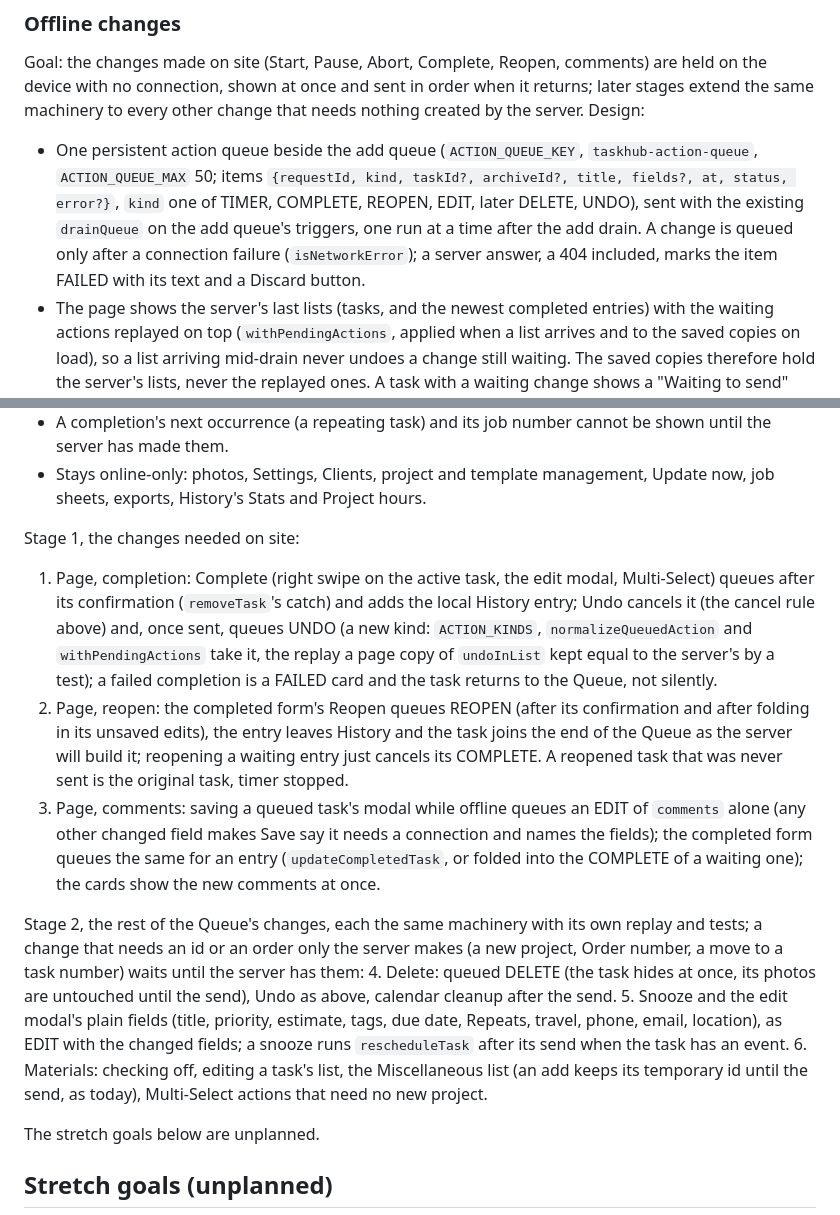
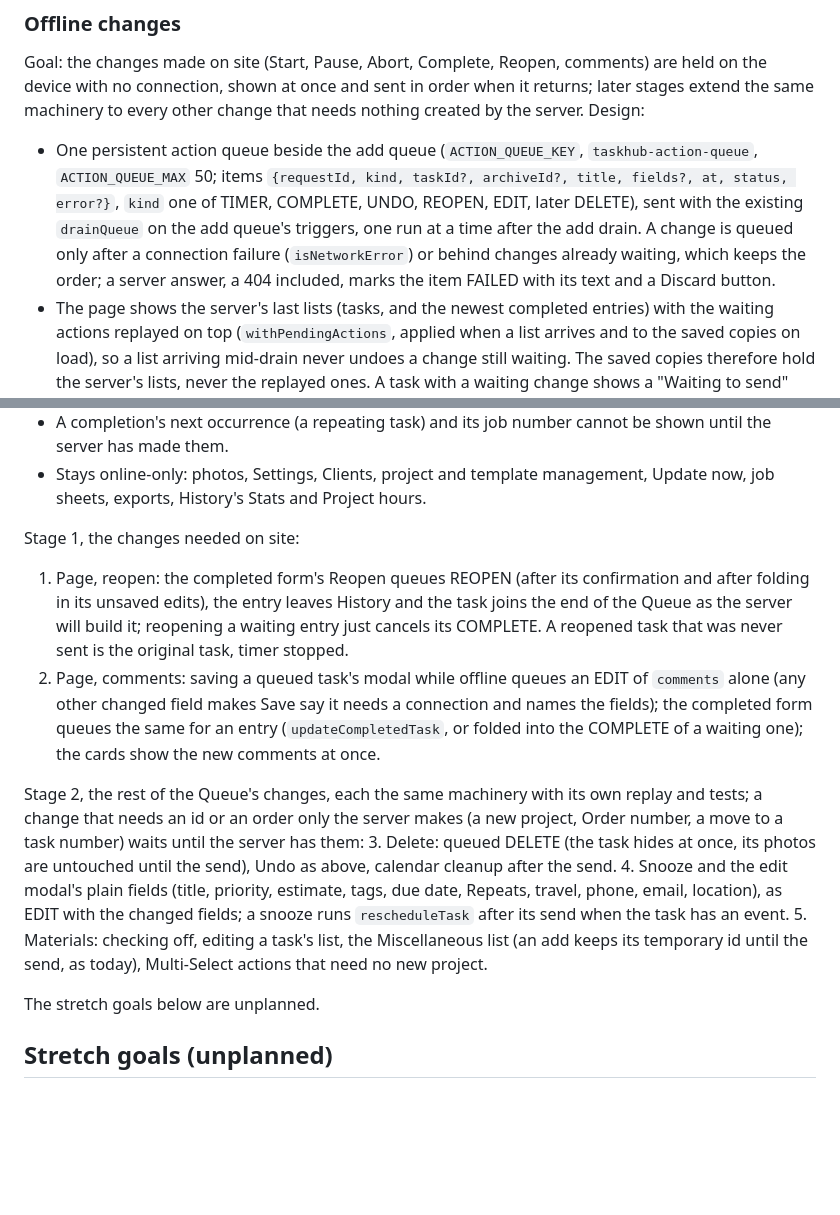
Before and after one commit to cygnuszwaan/TaskHub-Next, a Markdown page: PROJECT.md, 2 parts joined by grey strips. Drawn GitHub-style; blank space fills up the shorter version.

Commit message:
Document held completions, Undo and the History overlay; drop the finished step

```diff
--- a/PROJECT.md
+++ b/PROJECT.md
@@ -146,7 +147,7 @@ Each step fits in one turn. Do them in order unless told otherwise. Each step ad
 ### Offline changes
 
 Goal: the changes made on site (Start, Pause, Abort, Complete, Reopen, comments) are held on the device with no connection, shown at once and sent in order when it returns; later stages extend the same machinery to every other change that needs nothing created by the server. Design:
-- One persistent action queue beside the add queue (`ACTION_QUEUE_KEY`, `taskhub-action-queue`, `ACTION_QUEUE_MAX` 50; items `{requestId, kind, taskId?, archiveId?, title, fields?, at, status, error?}`, `kind` one of TIMER, COMPLETE, REOPEN, EDIT, later DELETE, UNDO), sent with the existing `drainQueue` on the add queue's triggers, one run at a time after the add drain. A change is queued only after a connection failure (`isNetworkError`); a server answer, a 404 included, marks the item FAILED with its text and a Discard button.
+- One persistent action queue beside the add queue (`ACTION_QUEUE_KEY`, `taskhub-action-queue`, `ACTION_QUEUE_MAX` 50; items `{requestId, kind, taskId?, archiveId?, title, fields?, at, status, error?}`, `kind` one of TIMER, COMPLETE, UNDO, REOPEN, EDIT, later DELETE), sent with the existing `drainQueue` on the add queue's triggers, one run at a time after the add drain. A change is queued only after a connection failure (`isNetworkError`) or behind changes already waiting, which keeps the order; a server answer, a 404 included, marks the item FAILED with its text and a Discard button.
 - The page shows the server's last lists (tasks, and the newest completed entries) with the waiting actions replayed on top (`withPendingActions`, applied when a list arrives and to the saved copies on load), so a list arriving mid-drain never undoes a change still waiting. The saved copies therefore hold the server's lists, never the replayed ones. A task with a waiting change shows a "Waiting to send" chip; every waiting action is listed with Discard, so an accidental one can always be cancelled.
 - Every action carries `at`, the device's clock corrected by its offset to the server's (`clockOffset`, from the `serverTime` the endpoints return), because the server must book when the change was made, not when it arrived. A timer stretch is never negative.
 - A completed task goes to History, not a Pending state in the Queue: it leaves the Queue as it does online and appears at the top of History as a local entry marked "Waiting to send" (`waitingRequestId`, the action's request id), built from the task. The page makes the entry's `archiveId` itself and the server uses it as the row's id, so Reopen and comment edits on it work offline against a known id, and edits made to a waiting entry fold into the queue behind its COMPLETE.
@@ -156,14 +157,13 @@ Goal: the changes made on site (Start, Pause, Abort, Complete, Reopen, comments)
 - Stays online-only: photos, Settings, Clients, project and template management, Update now, job sheets, exports, History's Stats and Project hours.
 
 Stage 1, the changes needed on site:
-1. Page, completion: Complete (right swipe on the active task, the edit modal, Multi-Select) queues after its confirmation (`removeTask`'s catch) and adds the local History entry; Undo cancels it (the cancel rule above) and, once sent, queues UNDO (a new kind: `ACTION_KINDS`, `normalizeQueuedAction` and `withPendingActions` take it, the replay a page copy of `undoInList` kept equal to the server's by a test); a failed completion is a FAILED card and the task returns to the Queue, not silently.
-2. Page, reopen: the completed form's Reopen queues REOPEN (after its confirmation and after folding in its unsaved edits), the entry leaves History and the task joins the end of the Queue as the server will build it; reopening a waiting entry just cancels its COMPLETE. A reopened task that was never sent is the original task, timer stopped.
-3. Page, comments: saving a queued task's modal while offline queues an EDIT of `comments` alone (any other changed field makes Save say it needs a connection and names the fields); the completed form queues the same for an entry (`updateCompletedTask`, or folded into the COMPLETE of a waiting one); the cards show the new comments at once.
+1. Page, reopen: the completed form's Reopen queues REOPEN (after its confirmation and after folding in its unsaved edits), the entry leaves History and the task joins the end of the Queue as the server will build it; reopening a waiting entry just cancels its COMPLETE. A reopened task that was never sent is the original task, timer stopped.
+2. Page, comments: saving a queued task's modal while offline queues an EDIT of `comments` alone (any other changed field makes Save say it needs a connection and names the fields); the completed form queues the same for an entry (`updateCompletedTask`, or folded into the COMPLETE of a waiting one); the cards show the new comments at once.
 
 Stage 2, the rest of the Queue's changes, each the same machinery with its own replay and tests; a change that needs an id or an order only the server makes (a new project, Order number, a move to a task number) waits until the server has them:
-4. Delete: queued DELETE (the task hides at once, its photos are untouched until the send), Undo as above, calendar cleanup after the send.
-5. Snooze and the edit modal's plain fields (title, priority, estimate, tags, due date, Repeats, travel, phone, email, location), as EDIT with the changed fields; a snooze runs `rescheduleTask` after its send when the task has an event.
-6. Materials: checking off, editing a task's list, the Miscellaneous list (an add keeps its temporary id until the send, as today), Multi-Select actions that need no new project.
+3. Delete: queued DELETE (the task hides at once, its photos are untouched until the send), Undo as above, calendar cleanup after the send.
+4. Snooze and the edit modal's plain fields (title, priority, estimate, tags, due date, Repeats, travel, phone, email, location), as EDIT with the changed fields; a snooze runs `rescheduleTask` after its send when the task has an event.
+5. Materials: checking off, editing a task's list, the Miscellaneous list (an add keeps its temporary id until the send, as today), Multi-Select actions that need no new project.
 
 The stretch goals below are unplanned.
 
```
Also changed, not shown: other parts of PROJECT.md (+3 -2 lines).
